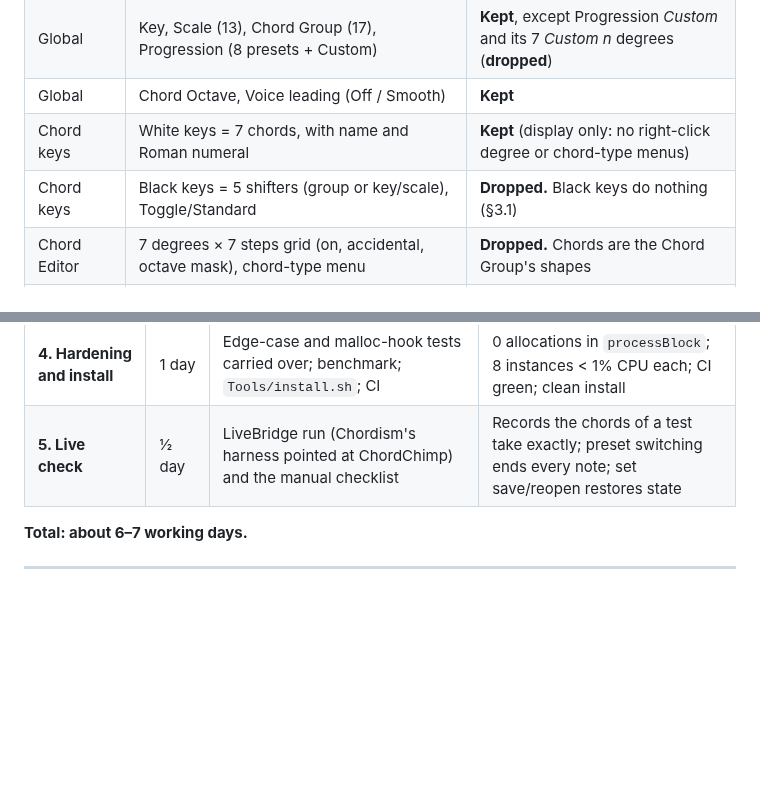
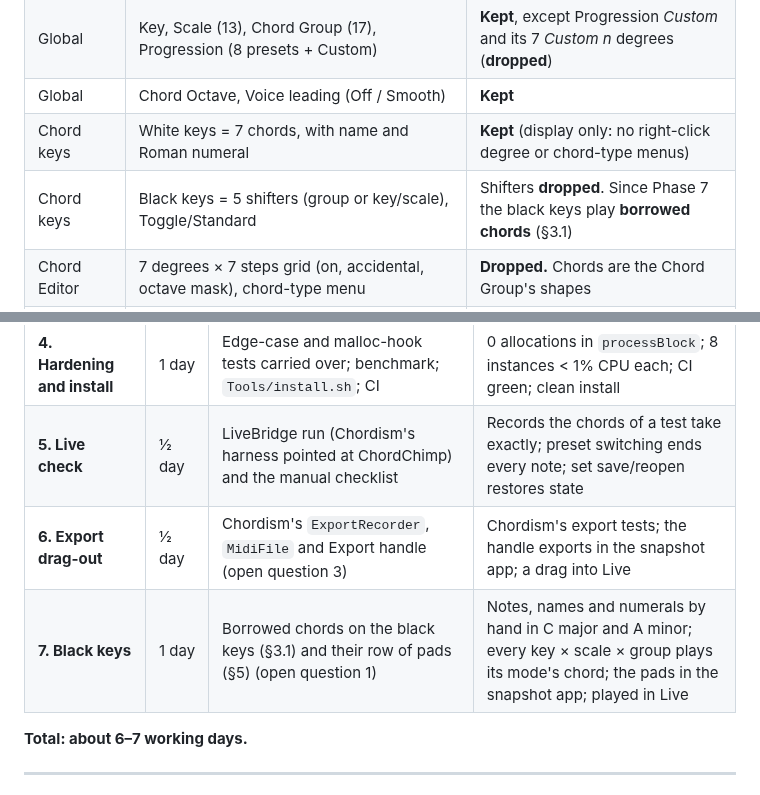
Before and after one commit to alistairrutherford/chordchimp, a Markdown page: PLAN.md, 2 parts joined by grey strips. Drawn GitHub-style; blank space fills up the shorter version.

```diff
--- a/PLAN.md
+++ b/PLAN.md
@@ -39,7 +39,7 @@ Sync, QWERTY playing, plug-in hosting. (Export drag-out came back in Phase 6.)
 | Global | Key, Scale (13), Chord Group (17), Progression (8 presets + Custom) | **Kept**, except Progression *Custom* and its 7 *Custom n* degrees (**dropped**) |
 | Global | Chord Octave, Voice leading (Off / Smooth) | **Kept** |
 | Chord keys | White keys = 7 chords, with name and Roman numeral | **Kept** (display only: no right-click degree or chord-type menus) |
-| Chord keys | Black keys = 5 shifters (group or key/scale), Toggle/Standard | **Dropped.** Black keys do nothing (§3.1) |
+| Chord keys | Black keys = 5 shifters (group or key/scale), Toggle/Standard | Shifters **dropped**. Since Phase 7 the black keys play **borrowed chords** (§3.1) |
 | Chord Editor | 7 degrees × 7 steps grid (on, accidental, octave mask), chord-type menu | **Dropped.** Chords are the Chord Group's shapes |
 | Chord FX | Stack, Strum + Strum Rate + Strum time (ms), Arp (12 patterns, rate, range, gate), Repeat (rate, gate) | **Kept**, except *Strum time (ms)* (§3.3) |
 | Chord FX | Step Sequencer: on, 4 editable 16-step patterns, Swing, Gate, Sustain | **Simplified:** on, choice of the 4 factory patterns, Swing, Gate. No step editing, no Sustain |
@@ -257,6 +264,8 @@ in days.
 | **3. UI** | 2 days | The single page (§5) | Snapshot test: every parameter has a control; reference images; state restores (size, keyboard shown) |
 | **4. Hardening and install** | 1 day | Edge-case and malloc-hook tests carried over; benchmark; `Tools/install.sh`; CI | 0 allocations in `processBlock`; 8 instances < 1% CPU each; CI green; clean install |
 | **5. Live check** | ½ day | LiveBridge run (Chordism's harness pointed at ChordChimp) and the manual checklist | Records the chords of a test take exactly; preset switching ends every note; set save/reopen restores state |
+| **6. Export drag-out** | ½ day | Chordism's `ExportRecorder`, `MidiFile` and Export handle (open question 3) | Chordism's export tests; the handle exports in the snapshot app; a drag into Live |
+| **7. Black keys** | 1 day | Borrowed chords on the black keys (§3.1) and their row of pads (§5) (open question 1) | Notes, names and numerals by hand in C major and A minor; every key × scale × group plays its mode's chord; the pads in the snapshot app; played in Live |
 
 **Total: about 6–7 working days.**
 
```
Also changed, not shown: other parts of PLAN.md (+15 -6 lines), README.md (+6 -4 lines), docs/HANDOFF.md (+12 -7 lines), docs/screenshot.png, 16 other files.
